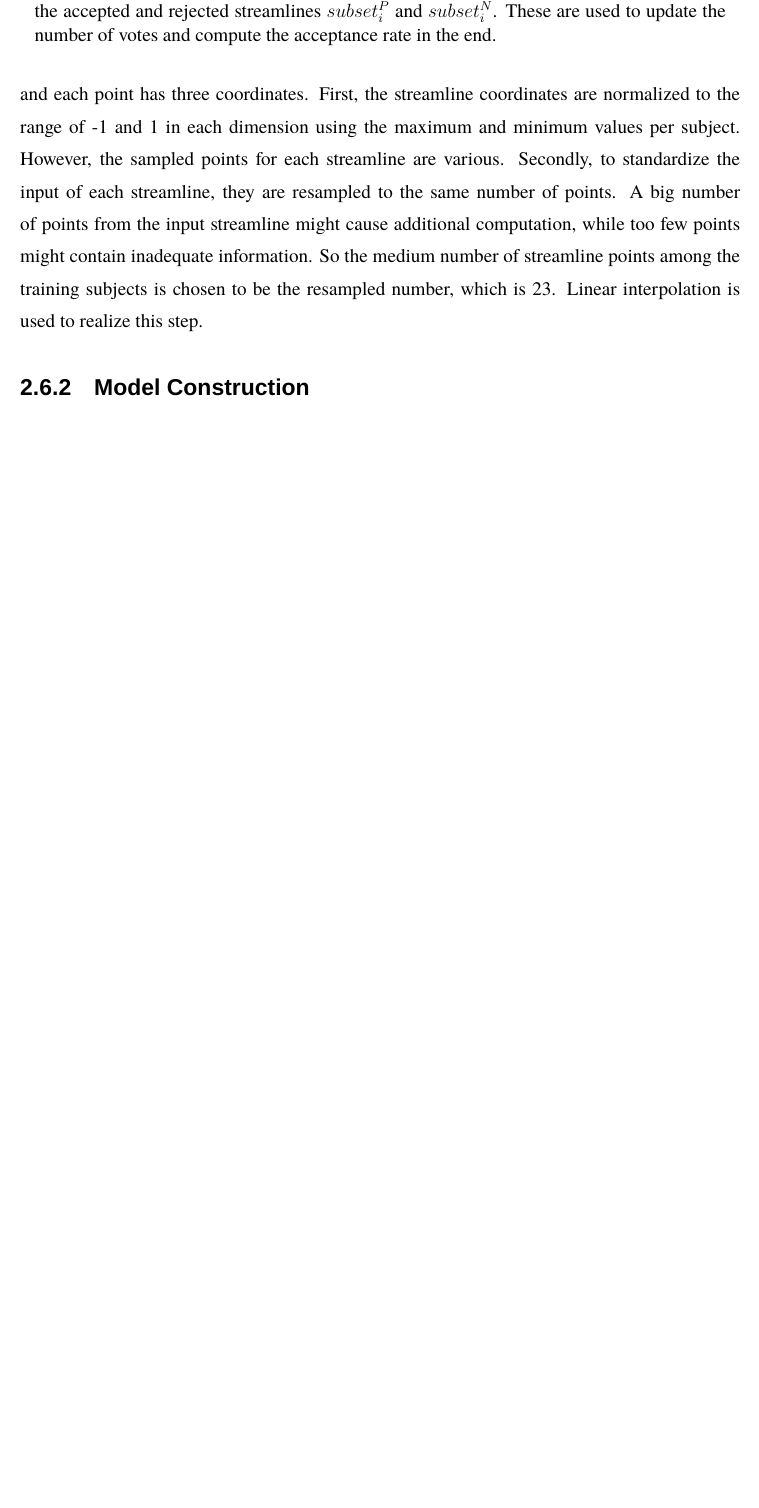
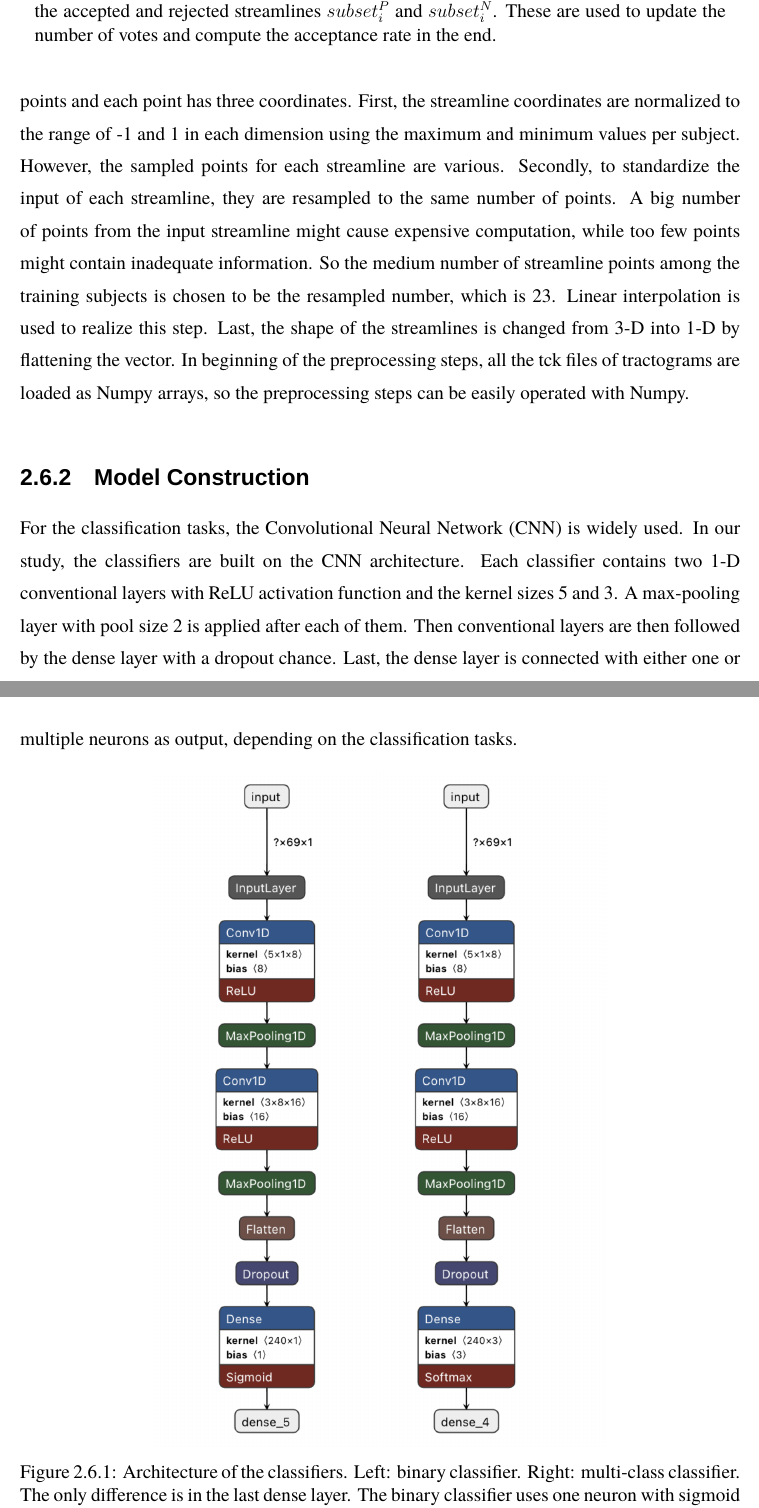
Before and after one commit to xinyiwan/mythesis, a LaTeX thesis (main.tex, which reads sections/3-method.tex): part of page 14 of 37 before the commit and two parts of pages 14 and 15 of 38 after it, the two joined at a grey line, cut so that both start at the same text, the shorter picture padded with empty space. Compiled offline with XeLaTeX; a missing font is replaced by an installed copy or a similar font.

Commit message:
Update model construction

```diff
--- a/sections/3-method.tex
+++ b/sections/3-method.tex
@@ -138,9 +138,22 @@ To make the datasets from different subjects more appropriate for the training p
 Originally, each streamline consists of multiple sampling points and each point has three coordinates.
 First, the streamline coordinates are normalized to the range of -1 and 1 in each dimension using the maximum and minimum values per subject.
 However, the sampled points for each streamline are various. Secondly, to standardize the input of each streamline, they are resampled to the same
-number of points. A big number of points from the input streamline might cause additional computation, while too few points might contain
+number of points. A big number of points from the input streamline might cause expensive computation, while too few points might contain
 inadequate information. So the medium number of streamline points among the training subjects is chosen to be the resampled number, which is 23.
-Linear interpolation is used to realize this step.
+Linear interpolation is used to realize this step. Last, the shape of the streamlines is changed from 3-D into 1-D by flattening the vector.
+In beginning of the preprocessing steps, all the tck files of tractograms are loaded as Numpy arrays,
+so the preprocessing steps can be easily operated with Numpy.
 
 \subsection{Model Construction}
 
+For the classification tasks, the Convolutional Neural Network (CNN) is widely used. In our study, the classifiers are built on the CNN architecture.
+Each classifier contains two 1-D conventional layers with ReLU activation function and the kernel sizes 5 and 3.
+A max-pooling layer with pool size 2 is applied after each of them. Then conventional layers are then followed by the dense layer with a dropout chance.
+Last, the dense layer is connected with either one or multiple neurons as output, depending on the classification tasks.
+
+\begin{figure}[ht]
+    \centering
+    \includegraphics[width= 10cm]{figures/models.png}
+        \caption{Architecture of the classifiers. Left: binary classifier. Right: multi-class classifier.
+        The only difference is in the last dense layer. The binary classifier uses one neuron with sigmoid activation,
+        while the multi-class classifier uses multiple output neurons with softmax activation. In our case, the output neurons are 3 for the multi-class classifier.}
```
Also changed, not shown: figures/models.png (added), sections/3-method.tex (11 more changed lines).
